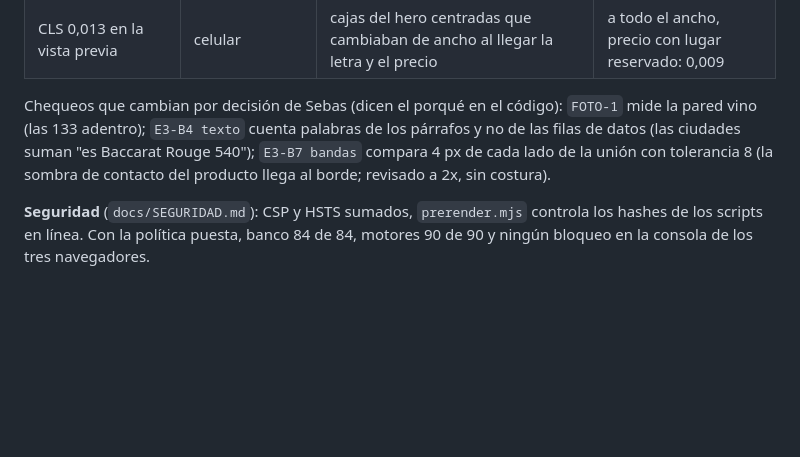
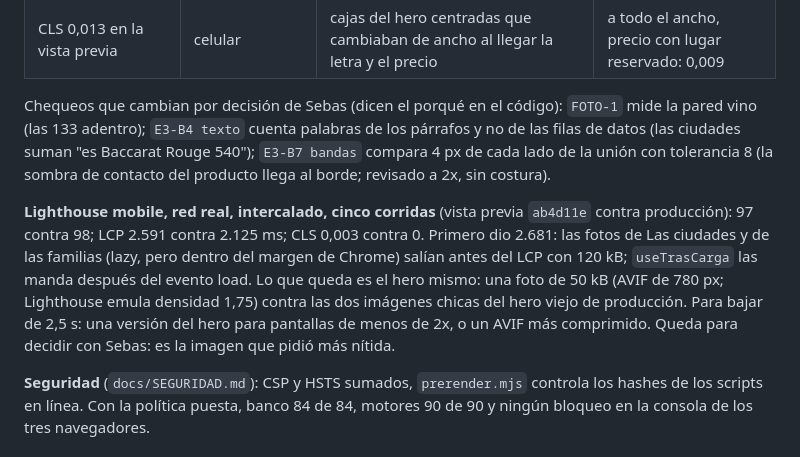
Before and after one commit to Seba-fernandez/baguesfraganciaswolf, a Markdown page: docs/QA.md, the part around the change. Drawn GitHub-style; blank space fills up the shorter version.

Commit message:
docs(qa): Lighthouse de la segunda vuelta, con la diferencia de LCP explicada
97 contra 98 de producción, LCP 2,6 contra 2,1 s simulados. Se deja dicho
qué se corrigió (fotos que salían antes del LCP) y qué queda (el hero es
una foto de 50 kB) para decidir con Sebas.

Co-Authored-By: Claude Opus 5.5 <noreply@anthropic.com>
Claude-Session: https://claude.ai/code/session_01W3HPvfphTim1H9DiXKpgmc

```diff
--- a/docs/QA.md
+++ b/docs/QA.md
@@ -232,6 +232,16 @@ los párrafos y no de las filas de datos (las ciudades suman "es Baccarat Rouge
 (la sombra de contacto del producto llega al borde; revisado a 2x, sin
 costura).
 
+**Lighthouse mobile, red real, intercalado, cinco corridas** (vista previa
+`ab4d11e` contra producción): 97 contra 98; LCP 2.591 contra 2.125 ms; CLS
+0,003 contra 0. Primero dio 2.681: las fotos de Las ciudades y de las familias
+(lazy, pero dentro del margen de Chrome) salían antes del LCP con 120 kB;
+`useTrasCarga` las manda después del evento load. Lo que queda es el hero
+mismo: una foto de 50 kB (AVIF de 780 px; Lighthouse emula densidad 1,75)
+contra las dos imágenes chicas del hero viejo de producción. Para bajar de
+2,5 s: una versión del hero para pantallas de menos de 2x, o un AVIF más
+comprimido. Queda para decidir con Sebas: es la imagen que pidió más nítida.
+
 **Seguridad** (`docs/SEGURIDAD.md`): CSP y HSTS sumados, `prerender.mjs`
 controla los hashes de los scripts en línea. Con la política puesta, banco 84
 de 84, motores 90 de 90 y ningún bloqueo en la consola de los tres navegadores.
```
